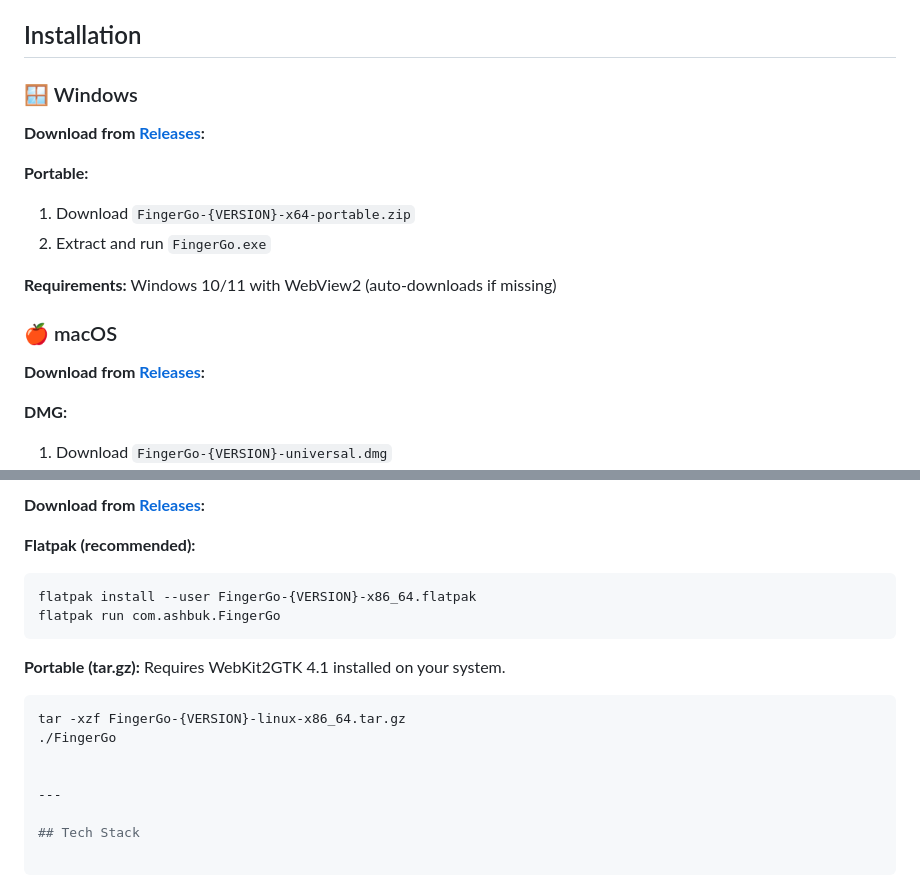
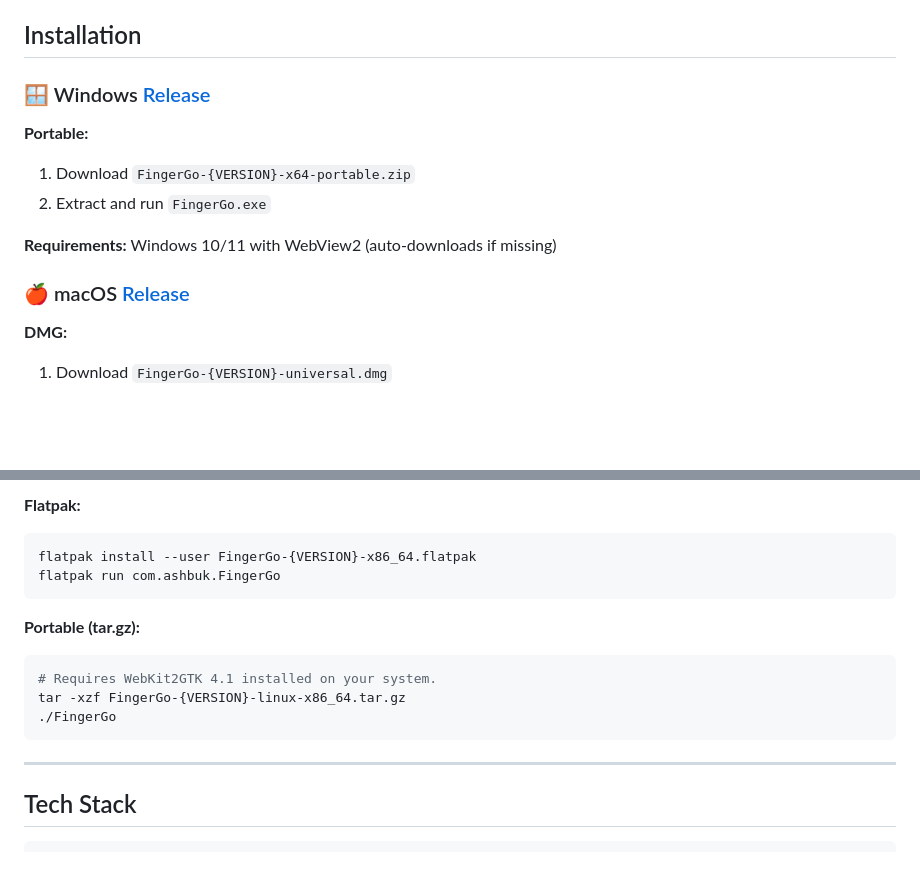
Before and after one commit to AshBuk/FingerGo, a Markdown page: README.md, 2 parts joined by grey strips. Drawn GitHub-style; blank space fills up the shorter version.

````diff
--- a/README.md
+++ b/README.md
@@ -27,9 +23,7 @@ Built with Go ↔ Wails ↔ Vanilla JavaScript (ES6+). Available for <strong>Lin
 
 ## Installation
 
-### 🪟 Windows
-
-**Download from [Releases](https://github.com/AshBuk/FingerGo/releases/latest):**
+### 🪟 Windows [Release](https://github.com/AshBuk/FingerGo/releases/latest)
 
 **Portable:**
 1. Download `FingerGo-{VERSION}-x64-portable.zip`
@@ -37,9 +31,7 @@ Built with Go ↔ Wails ↔ Vanilla JavaScript (ES6+). Available for <strong>Lin
 
 **Requirements:** Windows 10/11 with WebView2 (auto-downloads if missing)
 
-### 🍎 macOS
-
-**Download from [Releases](https://github.com/AshBuk/FingerGo/releases/latest):**
+### 🍎 macOS [Release](https://github.com/AshBuk/FingerGo/releases/latest)
 
 **DMG:**
 1. Download `FingerGo-{VERSION}-universal.dmg`
@@ -52,18 +44,16 @@ Built with Go ↔ Wails ↔ Vanilla JavaScript (ES6+). Available for <strong>Lin
 
-**Download from [Releases](https://github.com/AshBuk/FingerGo/releases/latest):**
-
-**Flatpak (recommended):**
+**Flatpak:**
 ```bash
 flatpak install --user FingerGo-{VERSION}-x86_64.flatpak
 flatpak run com.ashbuk.FingerGo
 ```
 
 **Portable (tar.gz):**
-Requires WebKit2GTK 4.1 installed on your system.
 ```bash
+# Requires WebKit2GTK 4.1 installed on your system.
 tar -xzf FingerGo-{VERSION}-linux-x86_64.tar.gz
 ./FingerGo
-
+```
 
 ---
 
````
Also changed, not shown: other parts of README.md (+5 -9 lines).
